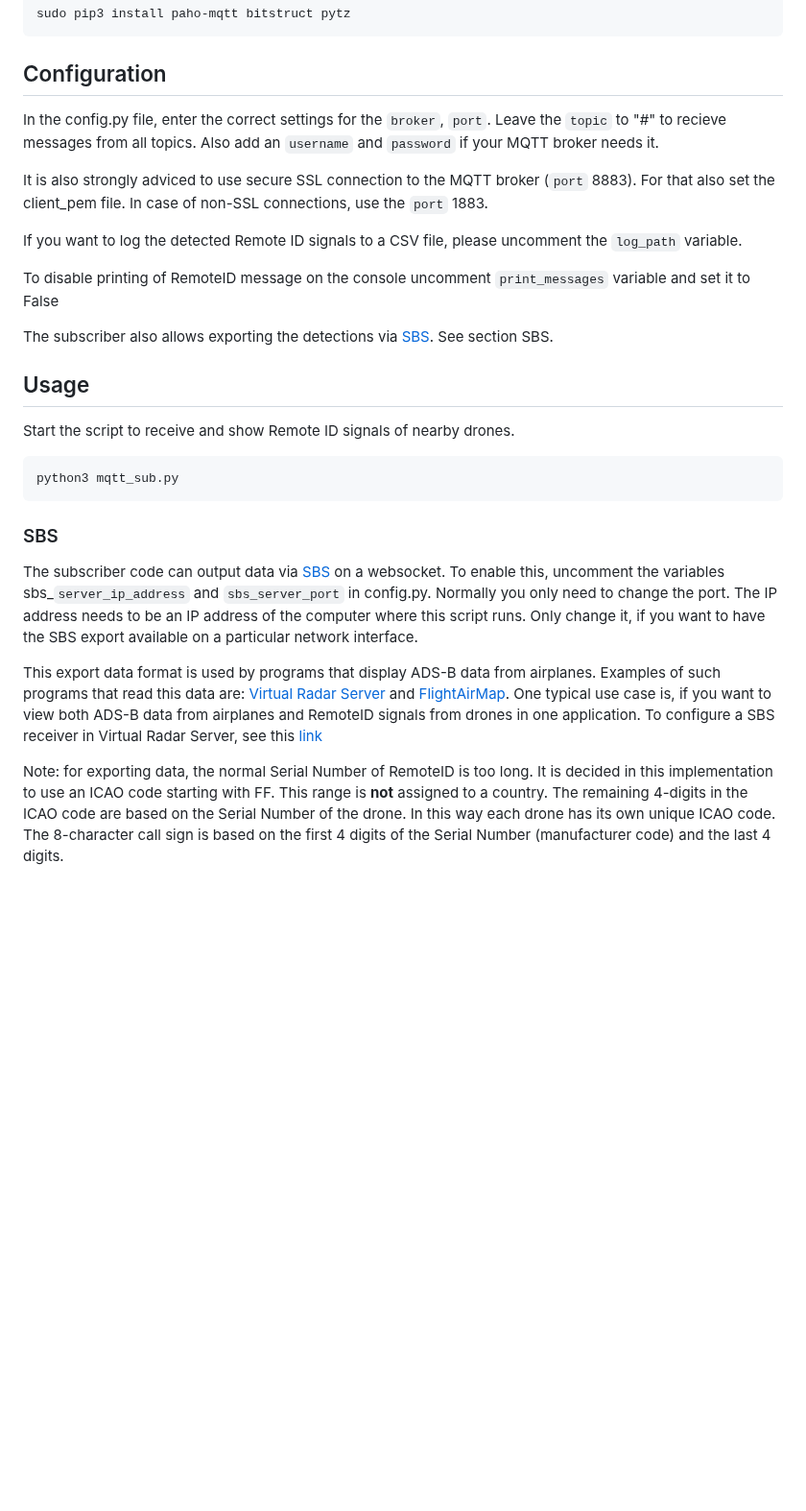
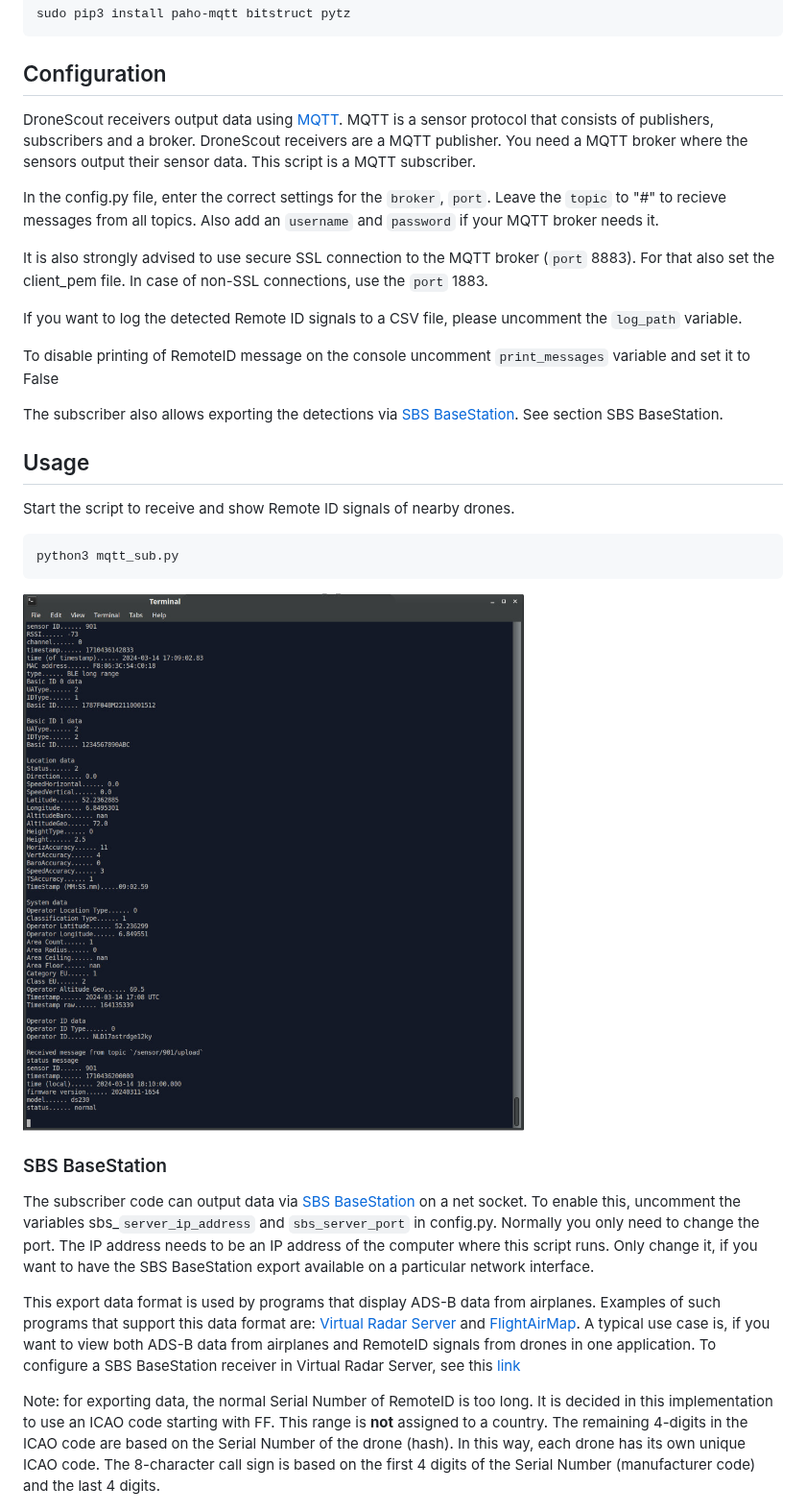
Before and after one commit to BluemarkInnovations/RemoteID-MQTT-subscriber, a Markdown page: README.md, the part around one of its changes. Shown at 96% size. Drawn GitHub-style; pictures changed too: img/terminal_output.jpg (added); blank space fills up the shorter version.

Commit message:
updated README.md and code clean up

````diff
--- a/README.md
+++ b/README.md
@@ -15,15 +15,17 @@ sudo pip3 install paho-mqtt bitstruct pytz
 ```
 
 ## Configuration
+DroneScout receivers output data using [MQTT](https://en.wikipedia.org/wiki/MQTT). MQTT is a sensor protocol that consists of publishers, subscribers and a broker. DroneScout receivers are a MQTT publisher. You need a MQTT broker where the sensors output their sensor data. This script is a MQTT subscriber.
+
 In the config.py file, enter the correct settings for the ``broker``, ``port``. Leave the ``topic`` to "#" to recieve messages from all topics. Also add an ``username`` and ``password`` if your MQTT broker needs it.
 
-It is also strongly adviced to use secure SSL connection to the MQTT broker (``port`` 8883). For that also set the client_pem file. In case of non-SSL connections, use the ``port`` 1883.
+It is also strongly advised to use secure SSL connection to the MQTT broker (``port`` 8883). For that also set the client_pem file. In case of non-SSL connections, use the ``port`` 1883.
 
 If you want to log the detected Remote ID signals to a CSV file, please uncomment the ``log_path`` variable.
 
 To disable printing of RemoteID message on the console uncomment ``print_messages`` variable and set it to False
 
-The subscriber also allows exporting the detections via [SBS](http://woodair.net/sbs/article/barebones42_socket_data.htm). See section SBS.
+The subscriber also allows exporting the detections via [SBS BaseStation](http://woodair.net/sbs/article/barebones42_socket_data.htm). See section SBS BaseStation.
 
 ## Usage
 Start the script to receive and show Remote ID signals of nearby drones.
@@ -32,11 +34,13 @@ Start the script to receive and show Remote ID signals of nearby drones.
 python3 mqtt_sub.py
 ```
 
-### SBS
-The subscriber code can output data via [SBS](http://woodair.net/sbs/article/barebones42_socket_data.htm) on a websocket. To enable this, uncomment the variables sbs_``server_ip_address`` and ``sbs_server_port`` in config.py. Normally you only need to change the port. The IP address needs to be an IP address of the computer where this script runs. Only change it, if you want to have the SBS export available on a particular network interface.
+![Terminal_output](./img/terminal_output.jpg)
 
-This export data format is used by programs that display ADS-B data from airplanes. Examples of such programs that read this data are: [Virtual Radar Server](https://www.virtualradarserver.co.uk/) and [FlightAirMap](https://www.flightairmap.com/). One typical use case is, if you want to view both ADS-B data from airplanes and RemoteID signals from drones in one application. To configure a SBS receiver in Virtual Radar Server, see this [link](https://www.virtualradarserver.co.uk/Documentation/WebServer/ReceiversOptions.aspx)
+### SBS BaseStation
+The subscriber code can output data via [SBS BaseStation](http://woodair.net/sbs/article/barebones42_socket_data.htm) on a net socket. To enable this, uncomment the variables sbs_``server_ip_address`` and ``sbs_server_port`` in config.py. Normally you only need to change the port. The IP address needs to be an IP address of the computer where this script runs. Only change it, if you want to have the SBS BaseStation export available on a particular network interface.
 
-Note: for exporting data, the normal Serial Number of RemoteID is too long. It is decided in this implementation to use an ICAO code starting with FF. This range is **not** assigned to a country. The remaining 4-digits in the ICAO code are based on the Serial Number of the drone. In this way each drone has its own unique ICAO code. The 8-character call sign is based on the first 4 digits of the Serial Number (manufacturer code) and the last 4 digits.
+This export data format is used by programs that display ADS-B data from airplanes. Examples of such programs that support this data format are: [Virtual Radar Server](https://www.virtualradarserver.co.uk/) and [FlightAirMap](https://www.flightairmap.com/). A typical use case is, if you want to view both ADS-B data from airplanes and RemoteID signals from drones in one application. To configure a SBS BaseStation receiver in Virtual Radar Server, see this [link](https://www.virtualradarserver.co.uk/Documentation/WebServer/ReceiversOptions.aspx)
+
+Note: for exporting data, the normal Serial Number of RemoteID is too long. It is decided in this implementation to use an ICAO code starting with FF. This range is **not** assigned to a country. The remaining 4-digits in the ICAO code are based on the Serial Number of the drone (hash). In this way, each drone has its own unique ICAO code. The 8-character call sign is based on the first 4 digits of the Serial Number (manufacturer code) and the last 4 digits.
 
 ![RemoteID_data_in_Virtual_Radar_Server](./img/virtual_radar_server_remote_id.jpg)
````
Also changed, not shown: other parts of README.md (+2 -0 lines), img/virtual_radar_server_remote_id_2.jpg (added), 2 other files.
